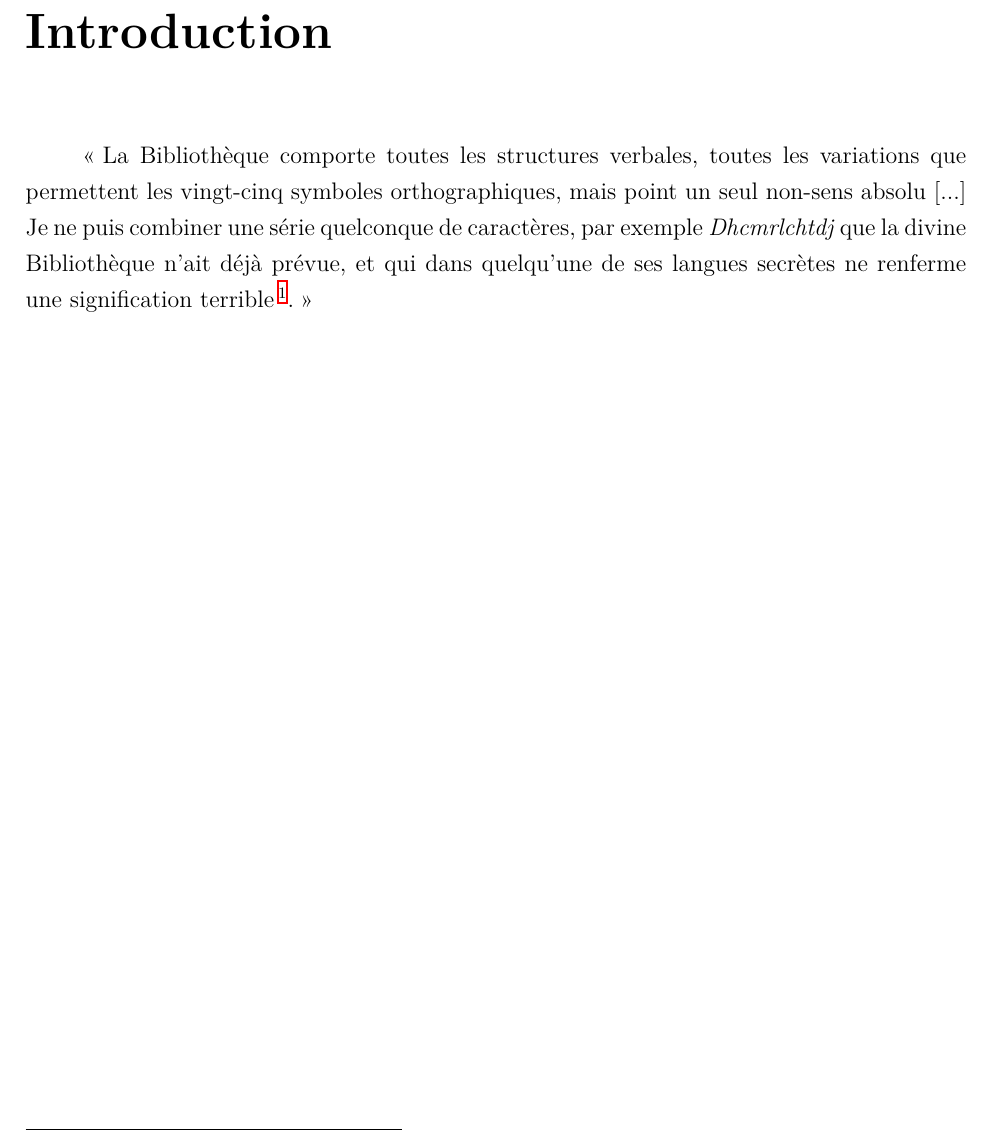
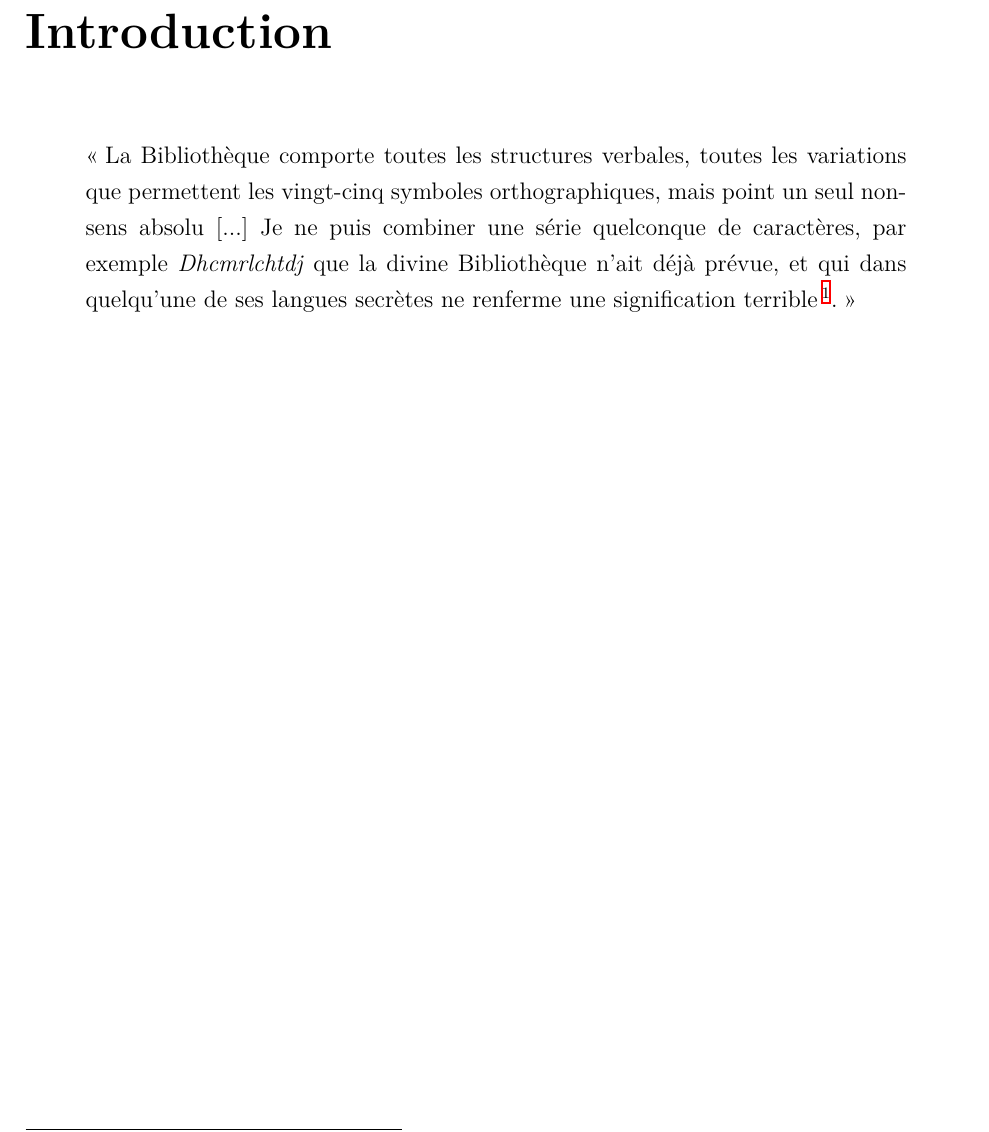
Before and after one commit to May8326/Memoire, a LaTeX book (main.tex, which reads parties/mainmatter/intro.tex): part of page 15 of 50 before the commit and part of page 15 of 48 after it, cut so that both start at the same text. Compiled offline with XeLaTeX.

Commit message:
✏️ Correction environnement mal fermé

```diff
--- a/parties/mainmatter/intro.tex
+++ b/parties/mainmatter/intro.tex
@@ -1,4 +1,6 @@
 \chapter{Introduction}
-        	\og La Bibliothèque comporte toutes les structures verbales, toutes les variations que permettent les vingt-cinq symboles orthographiques, mais point un seul non-sens absolu [...] Je ne puis combiner une série quelconque de caractères, par exemple	\textit{Dhcmrlchtdj} que la divine Bibliothèque n’ait déjà prévue, et qui dans quelqu'une de ses langues secrètes ne renferme
+
+\begin{quote}
+    \og La Bibliothèque comporte toutes les structures verbales, toutes les variations que permettent les vingt-cinq symboles orthographiques, mais point un seul non-sens absolu [...] Je ne puis combiner une série quelconque de caractères, par exemple	\textit{Dhcmrlchtdj} que la divine Bibliothèque n’ait déjà prévue, et qui dans quelqu'une de ses langues secrètes ne renferme
 	une signification terrible\footcite{borgesBibliothequeBabel1963}.\fg
-\begin{quote}
+\end{quote}
```
